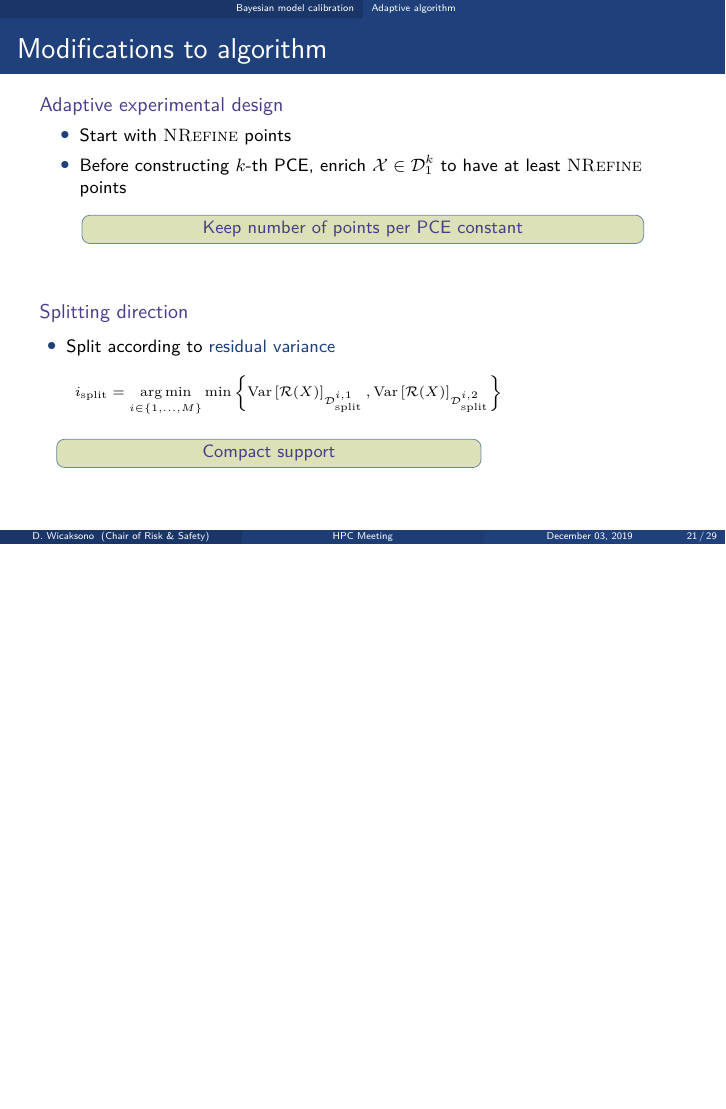
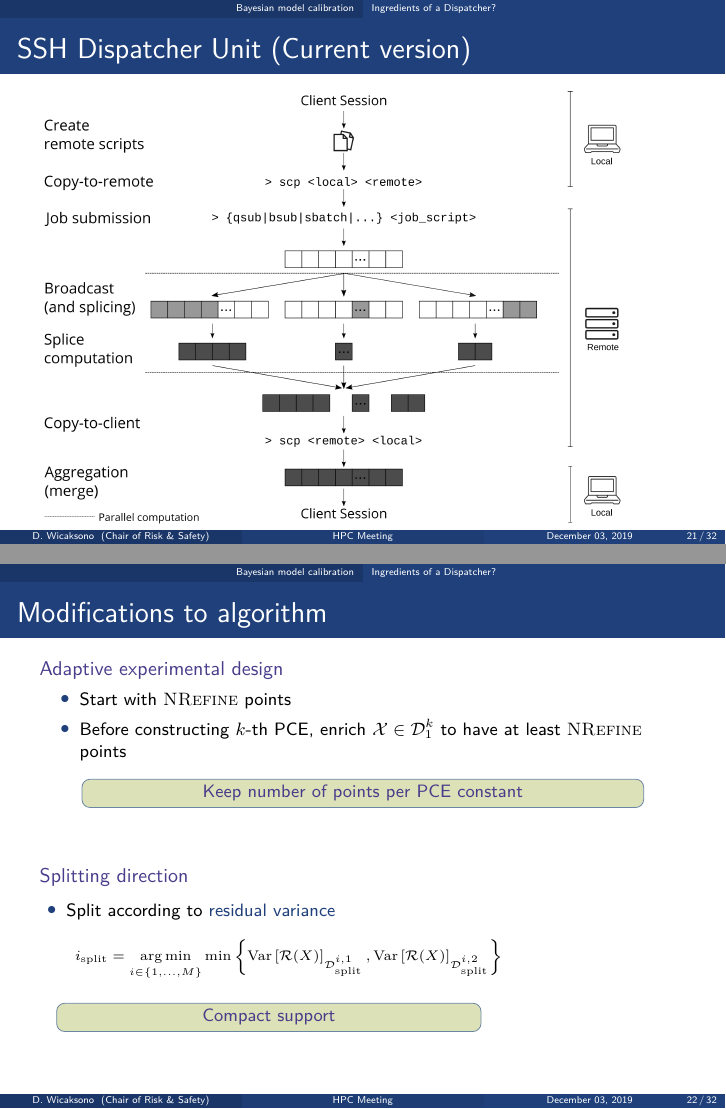
Before and after one commit to damar-wicaksono/uqlab-dispatcher, LaTeX slides (presentations/03.12.2019/hpc_03_12_2019.tex): page 49 of 57 before the commit and pages 46 and 52 of 67 after it, the two joined at a grey line, the shorter picture padded with empty space. Compiled offline with pdfLaTeX; a LaTeX package or settings file that is missing is left out.

Commit message:
Add SSH dispatcher diagram

```diff
--- a/presentations/03.12.2019/hpc_03_12_2019.tex
+++ b/presentations/03.12.2019/hpc_03_12_2019.tex
@@ -624,3 +624,63 @@
 \end{frame}
 
 %----------------------------------------------------------------------------------------------------
+\subsection{Ingredients of a Dispatcher?}
+\begin{frame}[t]{SSH Dispatcher Unit (Current version)}
+  \small
+   \only<1>{
+    \includegraphics[width=0.95\textwidth]{ssh_dispatcher-first_step}
+  }
+  \only<2>{
+    \includegraphics[width=0.95\textwidth]{ssh_dispatcher-second_step}
+  }
+  \only<3>{
+    \includegraphics[width=0.95\textwidth]{ssh_dispatcher-third_step}
+  }
+\end{frame}
+
+
+%----------------------------------------------------------------------------------------------------
+\subsection{Ingredients of a Dispatcher?}
+\begin{frame}[t]{Modifications to algorithm}
+  \small
+  \Tit{Adaptive experimental design}
+  \begin{itemize}
+    \item Start with $\NRefine$ points
+    \item Before constructing $k$-th PCE, enrich $\cx\in\cd_{\BParams}^k$
+    to have at least $\NRefine$ points
+  \end{itemize}
+  \pause
+  \emphconc{Keep number of points per PCE constant}
+  \vspace{2em}
+  \pause
+  \Tit{Splitting direction}\\
+  \begin{columns}
+    \begin{column}[T]{0.75\linewidth}
+      \begin{itemize}
+        \item Split according to {\altx residual variance}
+        {\scriptsize
+          \begin{equation*}
+          i_{\mathrm{split}}=\argmin_{i\in\{1,\dots,M\}} \min
+          \left\{\Var{\mathcal{R}(X)}_{\cd_{\mathrm{split}}^{i,1}},
+          \Var{\mathcal{R}(X)}_{\cd_{\mathrm{split}}^{i,2}}\right\}
+          \end{equation*}
+        }
+      \end{itemize}
+      \emphconc{Compact support}
+    \end{column}
+    \begin{column}[T]{0.25\linewidth}
+      \only<3>{
+        %\includegraphics[width=\textwidth]{SSE_split_2D_domain_1}
+      }
+      \only<4>{
+        %\includegraphics[width=\textwidth]{SSE_split_2D_domain_2}
+      }
+      \only<5>{
+        %\includegraphics[width=\textwidth]{SSE_split_2D_domain_3}
+      }
+      \only<6>{
+        %\includegraphics[width=\textwidth]{SSE_split_2D_domain_4}
+      }
+    \end{column}
+  \end{columns}
+\end{frame}
```
Also changed, not shown: presentations/03.12.2019/Figures/ssh_dispatcher-first_step.png (added), presentations/03.12.2019/Figures/ssh_dispatcher-second_step.png (added), presentations/03.12.2019/Figures/ssh_dispatcher-third_step.png (added), presentations/03.12.2019/hpc_03_12_2019.tex (29 more changed lines).
